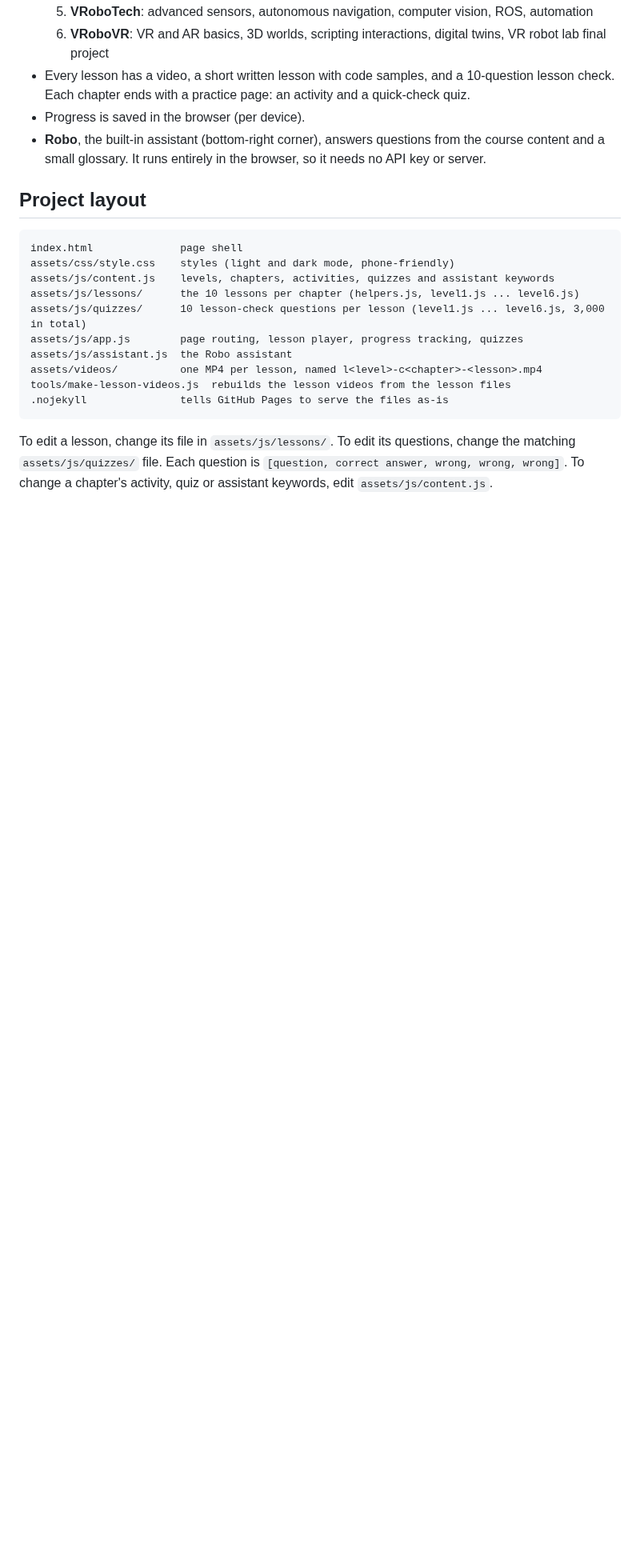
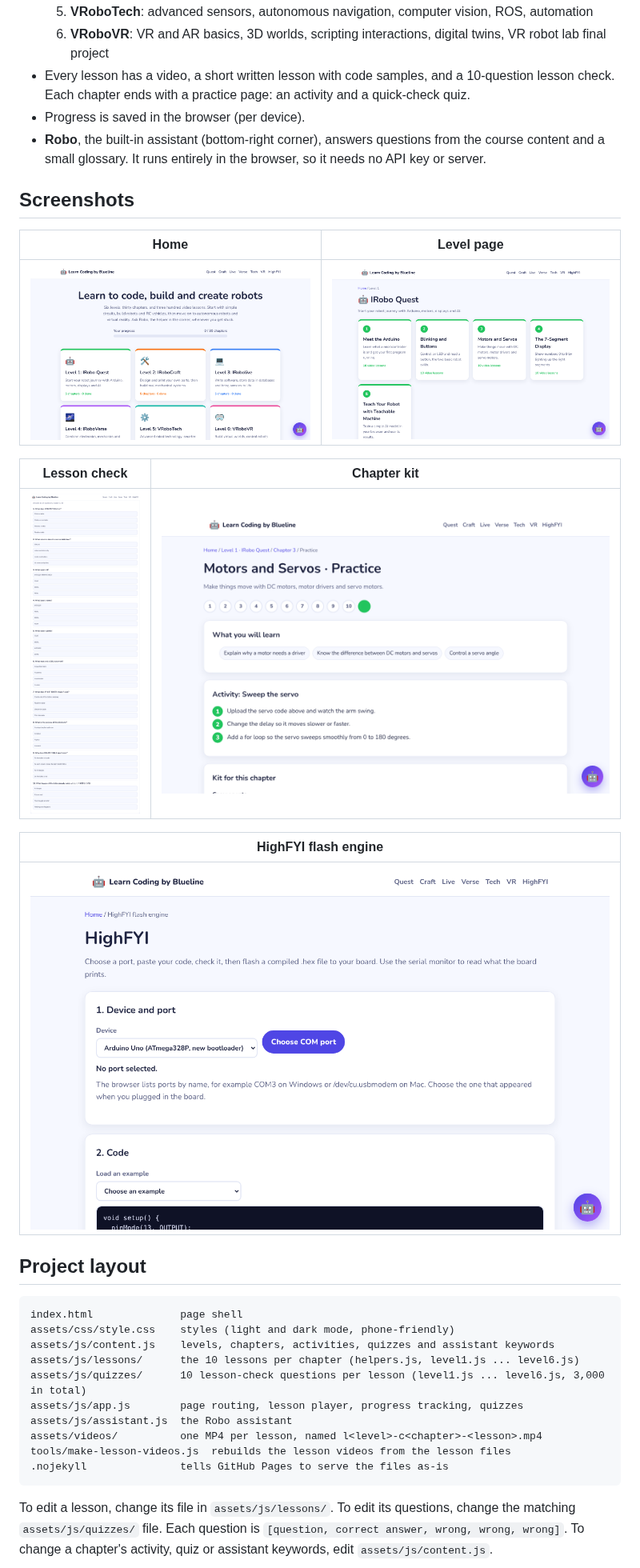
Before and after one commit to viren-robot/Learn_coding-by-Blueline-studio, a Markdown page: README.md, the part around the change. Shown at 80% size. GitHub-like rendering; pictures changed too: docs/screenshots/highfyi.png (added), docs/screenshots/home.png (added), docs/screenshots/kit.png (added); blank space fills up the shorter version.

Commit message:
Add screenshots to the README
Claude-Session: https://claude.ai/code/session_01QMj3kpEeyybPt2tAEjC52b
Co-Authored-By: Claude <noreply@anthropic.com>

```diff
--- a/README.md
+++ b/README.md
@@ -14,6 +14,20 @@ A free, kid-friendly coding course that runs as a static website.
 - Every lesson has a video, a short written lesson with code samples, and a 10-question lesson check. Each chapter ends with a practice page: an activity and a quick-check quiz.
 - Progress is saved in the browser (per device).
 - **Robo**, the built-in assistant (bottom-right corner), answers questions from the course content and a small glossary. It runs entirely in the browser, so it needs no API key or server.
+
+## Screenshots
+
+| Home | Level page |
+| --- | --- |
+| ![Home page with six levels](docs/screenshots/home.png) | ![Level 1 chapters](docs/screenshots/level-1.png) |
+
+| Lesson check | Chapter kit |
+| --- | --- |
+| ![Ten-question lesson check](docs/screenshots/lesson-check.png) | ![Components, circuit diagram and test code](docs/screenshots/kit.png) |
+
+| HighFYI flash engine |
+| --- |
+| ![HighFYI port, code, flash and serial monitor](docs/screenshots/highfyi.png) |
 
 ## Project layout
 
```
